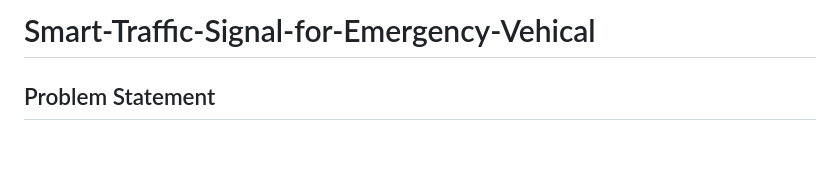
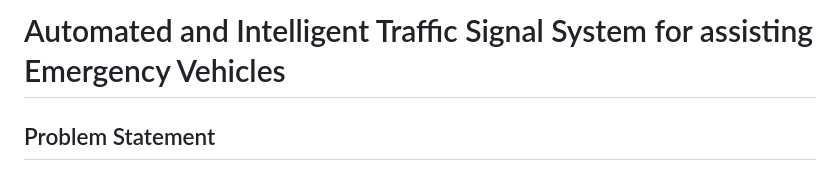
Before and after one commit to Aayush-3108/Automated-and-Intelligent-Traffic-Signal-System-for-assisting-Emergency-Vehicles, a Markdown page: README.md, the part around the change. Rendered like a GitHub page; blank space fills up the shorter version.

```diff
--- a/README.md
+++ b/README.md
@@ -1,4 +1,4 @@
-# Smart-Traffic-Signal-for-Emergency-Vehical
+# Automated and Intelligent Traffic Signal System for assisting Emergency Vehicles
 
 ## Problem Statement
 
```
